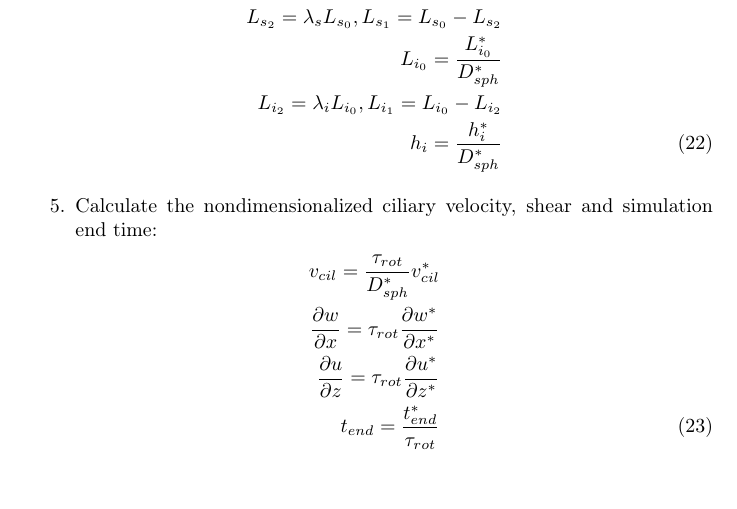
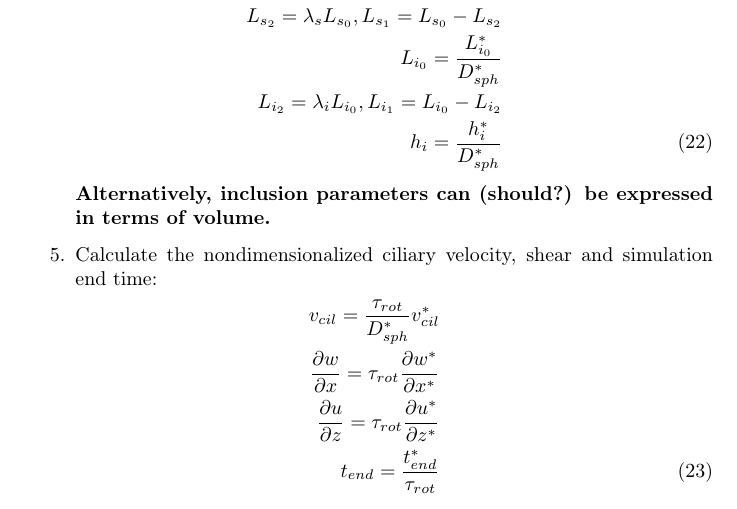
Before and after one commit to seastate/PyLarva, a LaTeX document (Roadmap/NonDimSpheroid.tex): part of page 9 of 10, cut so that both start at the same text. Compiled offline with pdfLaTeX.

Commit message:
Draft nondimensionalization procedure

```diff
--- a/Roadmap/NonDimSpheroid.tex
+++ b/Roadmap/NonDimSpheroid.tex
@@ -406,6 +406,7 @@ From these parameters, the steps to obtain the corresponding nondimensional para
 		h_i = \frac{h^*_i}{D_{sph}^*}
 		%L_{i_1} = \frac{L^*_{i_1}}{D_{sph}^*}, L_{i_2} = \frac{L^*_{i_2}}{D_{sph}^*}, D_i = \frac{D^*_i}{D_{sph}^*}, h_i = \frac{h^*_i}{D_{sph}^*}
 	\end{eqnarray}
+\textbf{Alternatively, inclusion parameters can (should?) be expressed in terms of volume.}
 	\item Calculate the nondimensionalized ciliary velocity, shear and simulation end time:
 	\begin{eqnarray}\label{d2ndpars5}
 		v_{cil} = \frac{{\tau_{rot}}}{D_{sph}^*}  v^*_{cil} \non \\
```
